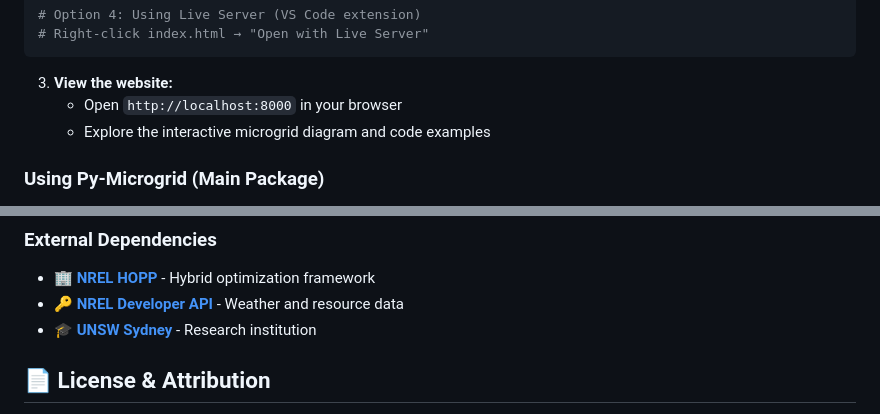
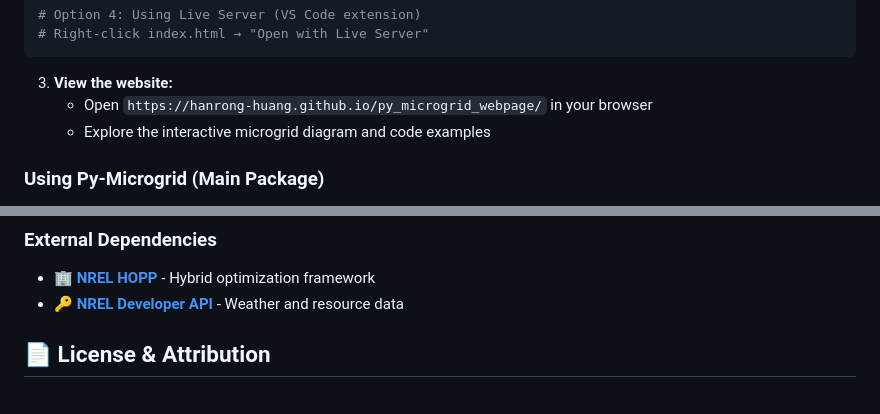
Before and after one commit to Hanrong-Huang/py_microgrid_webpage, a Markdown page: README.md, 2 parts joined by grey strips. GitHub-like rendering.

Commit message:
Update website link and external dependencies
Updated the website URL and removed UNSW Sydney reference from dependencies.

````diff
--- a/README.md
+++ b/README.md
@@ -40,7 +40,7 @@ php -S localhost:8000
 ```
 
 3. **View the website:**
-   - Open `http://localhost:8000` in your browser
+   - Open `https://hanrong-huang.github.io/py_microgrid_webpage/` in your browser
    - Explore the interactive microgrid diagram and code examples
 
 ### Using Py-Microgrid (Main Package)
@@ -103,7 +103,6 @@ cd Py-Microgrid
 ### External Dependencies
 - **🏢 [NREL HOPP](https://github.com/NREL/HOPP)** - Hybrid optimization framework
 - **🔑 [NREL Developer API](https://developer.nrel.gov/)** - Weather and resource data
-- **🎓 [UNSW Sydney](https://www.unsw.edu.au/)** - Research institution
 
 ## 📄 License & Attribution
 
````
